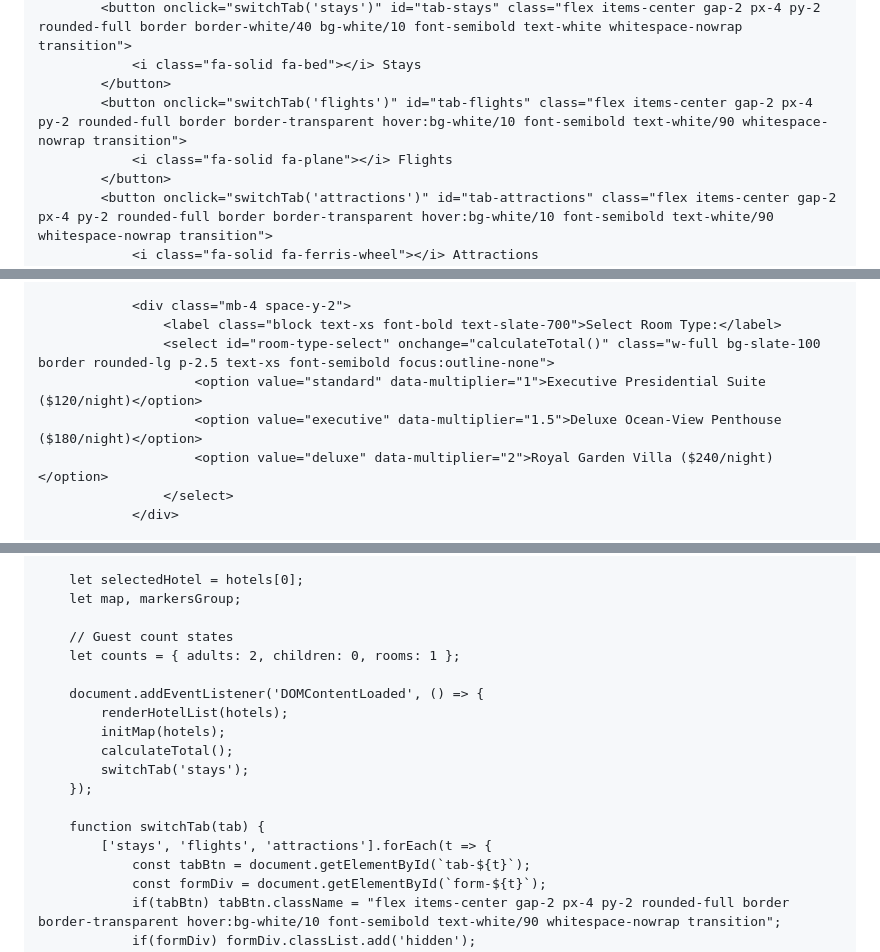
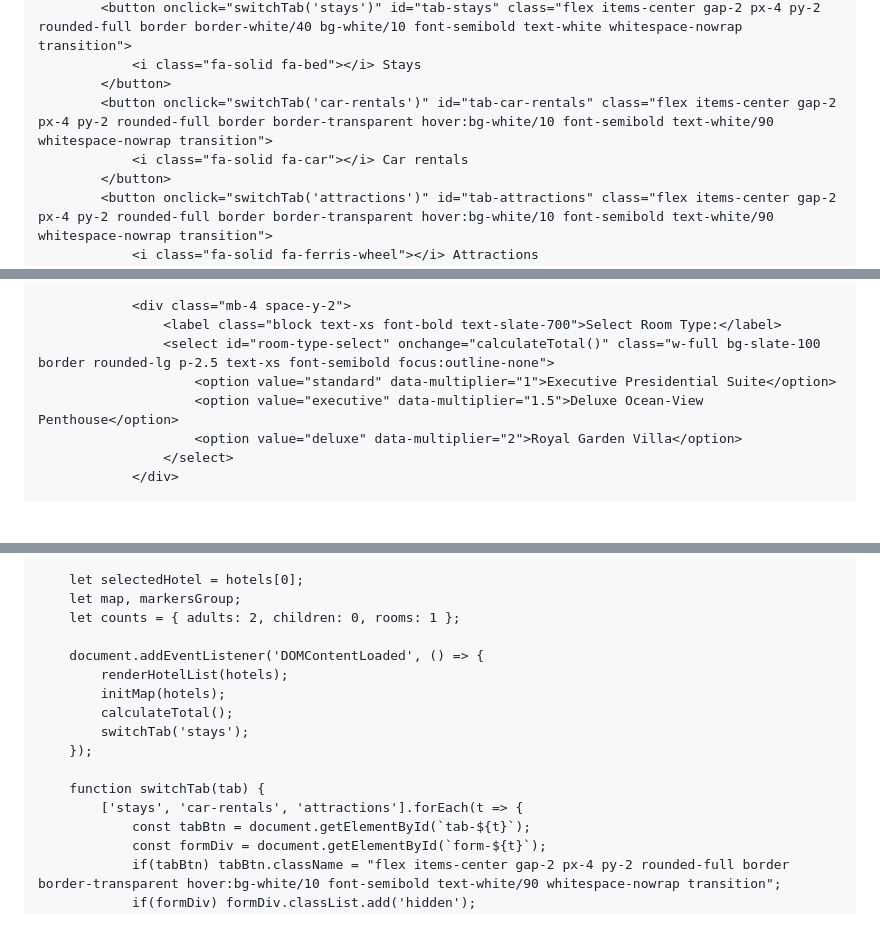
Before and after one commit to tasbin999-coder/us-luxury-rentals, a Markdown page: README.md, 3 parts joined by grey strips. Drawn GitHub-style; blank space fills up the shorter version.

```diff
--- a/README.md
+++ b/README.md
@@ -47,8 +46,8 @@ html
             <button onclick="switchTab('stays')" id="tab-stays" class="flex items-center gap-2 px-4 py-2 rounded-full border border-white/40 bg-white/10 font-semibold text-white whitespace-nowrap transition">
                 <i class="fa-solid fa-bed"></i> Stays
             </button>
-            <button onclick="switchTab('flights')" id="tab-flights" class="flex items-center gap-2 px-4 py-2 rounded-full border border-transparent hover:bg-white/10 font-semibold text-white/90 whitespace-nowrap transition">
-                <i class="fa-solid fa-plane"></i> Flights
+            <button onclick="switchTab('car-rentals')" id="tab-car-rentals" class="flex items-center gap-2 px-4 py-2 rounded-full border border-transparent hover:bg-white/10 font-semibold text-white/90 whitespace-nowrap transition">
+                <i class="fa-solid fa-car"></i> Car rentals
             </button>
             <button onclick="switchTab('attractions')" id="tab-attractions" class="flex items-center gap-2 px-4 py-2 rounded-full border border-transparent hover:bg-white/10 font-semibold text-white/90 whitespace-nowrap transition">
                 <i class="fa-solid fa-ferris-wheel"></i> Attractions
@@ -207,9 +242,9 @@ html
                 <div class="mb-4 space-y-2">
                     <label class="block text-xs font-bold text-slate-700">Select Room Type:</label>
                     <select id="room-type-select" onchange="calculateTotal()" class="w-full bg-slate-100 border rounded-lg p-2.5 text-xs font-semibold focus:outline-none">
-                        <option value="standard" data-multiplier="1">Executive Presidential Suite ($120/night)</option>
-                        <option value="executive" data-multiplier="1.5">Deluxe Ocean-View Penthouse ($180/night)</option>
-                        <option value="deluxe" data-multiplier="2">Royal Garden Villa ($240/night)</option>
+                        <option value="standard" data-multiplier="1">Executive Presidential Suite</option>
+                        <option value="executive" data-multiplier="1.5">Deluxe Ocean-View Penthouse</option>
+                        <option value="deluxe" data-multiplier="2">Royal Garden Villa</option>
                     </select>
                 </div>
 
@@ -346,8 +381,6 @@ html
 
         let selectedHotel = hotels[0];
         let map, markersGroup;
-
-        // Guest count states
         let counts = { adults: 2, children: 0, rooms: 1 };
 
         document.addEventListener('DOMContentLoaded', () => {
@@ -358,7 +391,7 @@ html
         });
 
         function switchTab(tab) {
-            ['stays', 'flights', 'attractions'].forEach(t => {
+            ['stays', 'car-rentals', 'attractions'].forEach(t => {
                 const tabBtn = document.getElementById(`tab-${t}`);
                 const formDiv = document.getElementById(`form-${t}`);
                 if(tabBtn) tabBtn.className = "flex items-center gap-2 px-4 py-2 rounded-full border border-transparent hover:bg-white/10 font-semibold text-white/90 whitespace-nowrap transition";
```
Also changed, not shown: other parts of README.md (+49 -14 lines).
